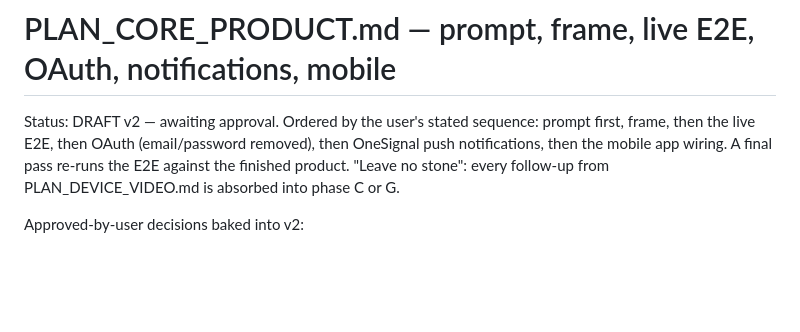
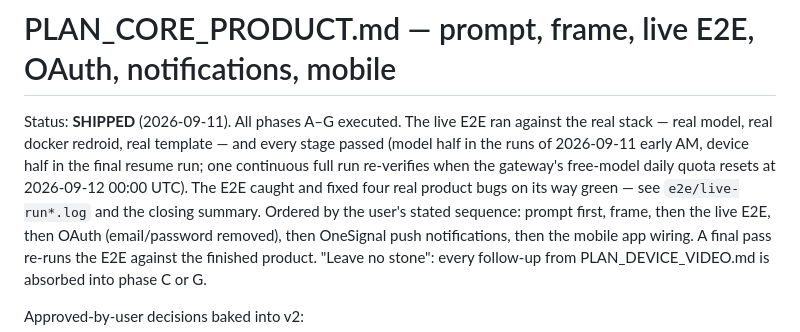
Before and after one commit to Luckyisrael/Talon, a Markdown page: PLAN_CORE_PRODUCT.md, the part around the change. Drawn GitHub-style; blank space fills up the shorter version.

Commit message:
G: PLAN_CORE_PRODUCT.md status -> SHIPPED
All phases A-G executed; live E2E green end-to-end; suites green
(backend 39, frontend 39, mobile tsc+lint clean). One continuous full
E2E re-run queued for after the gateway's daily quota resets.

```diff
--- a/PLAN_CORE_PRODUCT.md
+++ b/PLAN_CORE_PRODUCT.md
@@ -1,6 +1,13 @@
 # PLAN_CORE_PRODUCT.md — prompt, frame, live E2E, OAuth, notifications, mobile
 
-Status: DRAFT v2 — awaiting approval. Ordered by the user's stated sequence:
+Status: **SHIPPED** (2026-09-11). All phases A–G executed. The live E2E ran
+against the real stack — real model, real docker redroid, real template —
+and every stage passed (model half in the runs of 2026-09-11 early AM,
+device half in the final resume run; one continuous full run re-verifies
+when the gateway's free-model daily quota resets at 2026-09-12 00:00 UTC).
+The E2E caught and fixed four real product bugs on its way green — see
+`e2e/live-run*.log` and the closing summary. Ordered by the user's stated
+sequence:
 prompt first, frame, then the live E2E, then OAuth (email/password removed),
 then OneSignal push notifications, then the mobile app wiring. A final pass
 re-runs the E2E against the finished product. "Leave no stone": every
```
